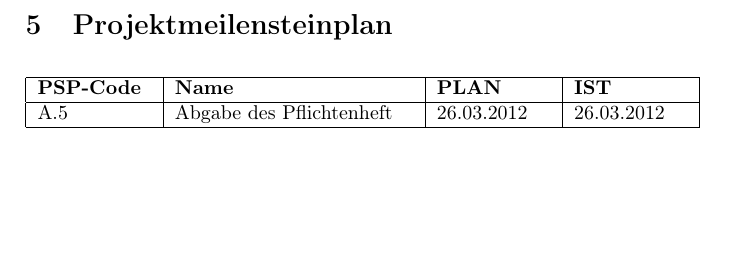
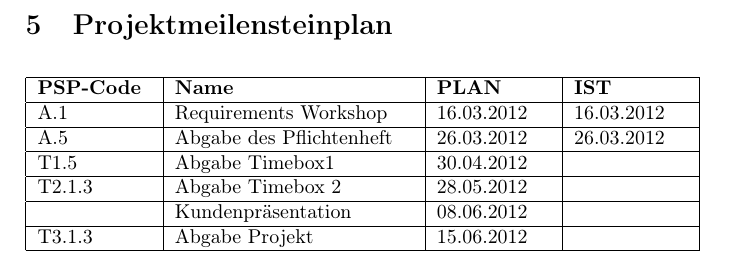
Before and after one commit to phse0/Roomanizer, a LaTeX document (documentation/Projekthandbuch/projekthandbuch.tex): part of page 7 of 10, cut so that both start at the same text, the shorter picture padded with empty space. Compiled offline with pdfLaTeX.

Commit message:
added milestones to project manual

```diff
--- a/documentation/Projekthandbuch/projekthandbuch.tex
+++ b/documentation/Projekthandbuch/projekthandbuch.tex
@@ -61,7 +61,17 @@
 \hline
 \textbf{PSP-Code} & \textbf{Name} & \textbf{PLAN} & \textbf{IST} \\
 \hline
+A.1 & Requirements Workshop & 16.03.2012 & 16.03.2012 \\
+\hline
 A.5 & Abgabe des Pflichtenheft & 26.03.2012 & 26.03.2012 \\
+\hline
+T1.5 & Abgabe Timebox1 & 30.04.2012 & \\
+\hline
+T2.1.3 & Abgabe Timebox 2 & 28.05.2012 & \\
+\hline
+& Kundenpräsentation & 08.06.2012 & \\
+\hline
+T3.1.3 & Abgabe Projekt & 15.06.2012 & \\
 \hline
 \end{tabular}
 \newpage
```
